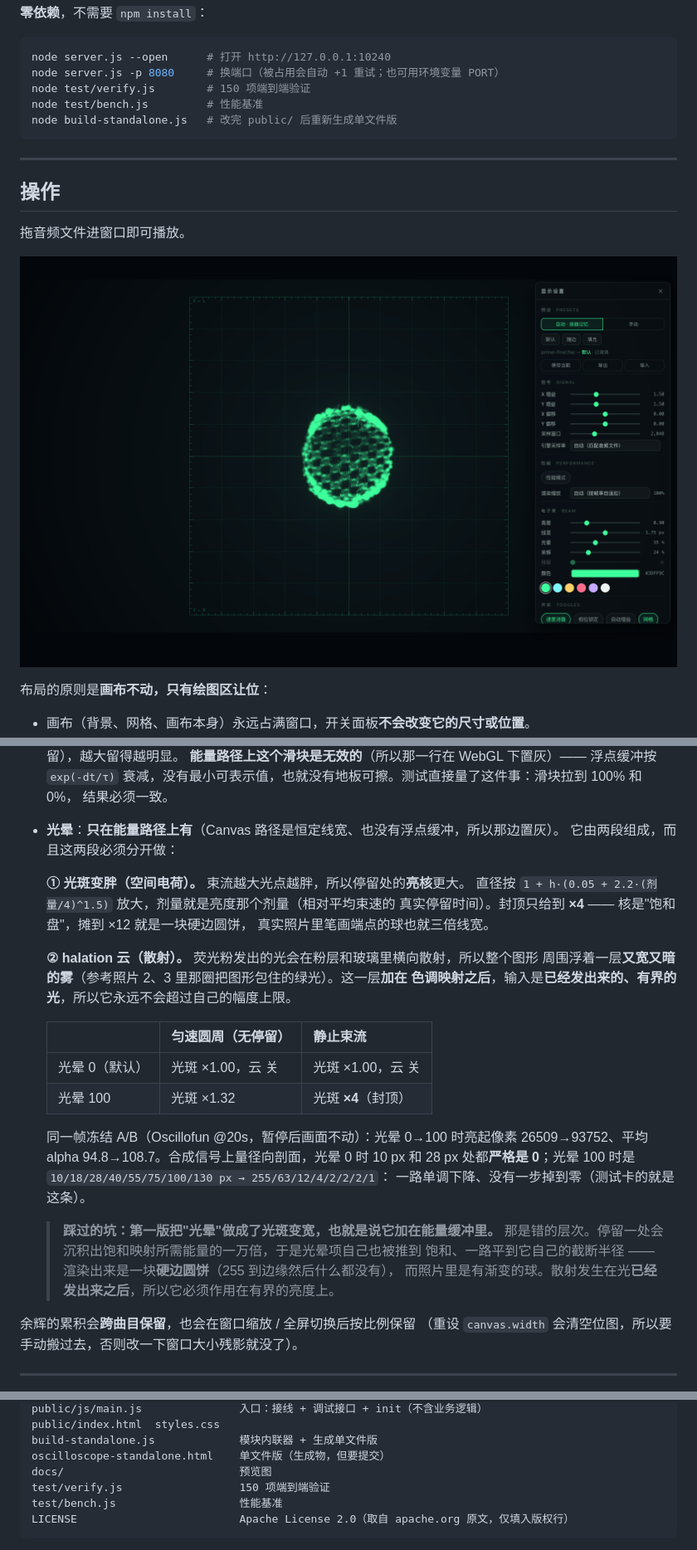
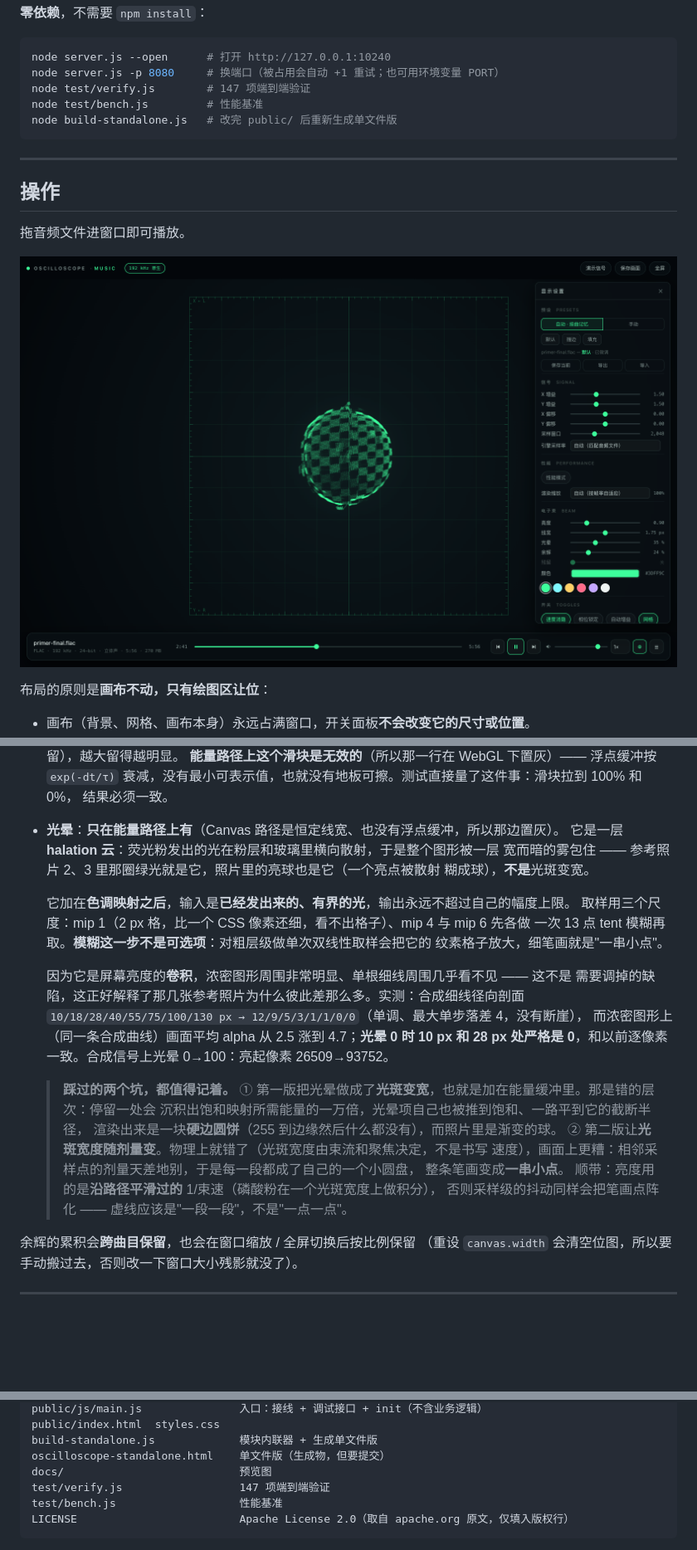
Before and after one commit to CHT-1192/web-oscilloscope-music-player-visualizer, a Markdown page: README.md, 3 parts joined by grey strips. Shown: that part at 83% size. GitHub-like rendering; pictures changed too: docs/ui.png; blank space fills up the shorter version.

````diff
--- a/README.md
+++ b/README.md
@@ -59,7 +60,7 @@
 ```bash
 node server.js --open      # 打开 http://127.0.0.1:10240
 node server.js -p 8080     # 换端口（被占用会自动 +1 重试；也可用环境变量 PORT）
-node test/verify.js        # 150 项端到端验证
+node test/verify.js        # 147 项端到端验证
 node test/bench.js         # 性能基准
 node build-standalone.js   # 改完 public/ 后重新生成单文件版
 ```
@@ -222,31 +223,30 @@ oscillofun.flac — 描边 · 已微调
   衰减，没有最小可表示值，也就没有地板可擦。测试直接量了这件事：滑块拉到 100% 和 0%，
   结果必须一致。
 - **光晕**：**只在能量路径上有**（Canvas 路径是恒定线宽、也没有浮点缓冲，所以那边置灰）。
-  它由两段组成，而且这两段必须分开做：
+  它是一层 **halation 云**：荧光粉发出的光在粉层和玻璃里横向散射，于是整个图形被一层
+  宽而暗的雾包住 —— 参考照片 2、3 里那圈绿光就是它，照片里的亮球也是它（一个亮点被散射
+  糊成球），**不是**光斑变宽。
 
-  **① 光斑变胖（空间电荷）。** 束流越大光点越胖，所以停留处的**亮核**更大。
-  直径按 `1 + h·(0.05 + 2.2·(剂量/4)^1.5)` 放大，剂量就是亮度那个剂量（相对平均束速的
-  真实停留时间）。封顶只给到 **×4** —— 核是"饱和盘"，摊到 ×12 就是一块硬边圆饼，
-  真实照片里笔画端点的球也就三倍线宽。
+  它加在**色调映射之后**，输入是**已经发出来的、有界的光**，输出永远不超过自己的幅度上限。
+  取样用三个尺度：mip 1（2 px 格，比一个 CSS 像素还细，看不出格子）、mip 4 与 mip 6 先各做
+  一次 13 点 tent 模糊再取。**模糊这一步不是可选项**：对粗层级做单次双线性取样会把它的
+  纹素格子放大，细笔画就是"一串小点"。
 
-  **② halation 云（散射）。** 荧光粉发出的光会在粉层和玻璃里横向散射，所以整个图形
-  周围浮着一层**又宽又暗的雾**（参考照片 2、3 里那圈把图形包住的绿光）。这一层**加在
-  色调映射之后**，输入是**已经发出来的、有界的光**，所以它永远不会超过自己的幅度上限。
+  因为它是屏幕亮度的**卷积**，浓密图形周围非常明显、单根细线周围几乎看不见 —— 这不是
+  需要调掉的缺陷，这正好解释了那几张参考照片为什么彼此差那么多。实测：合成细线径向剖面
+  `10/18/28/40/55/75/100/130 px → 12/9/5/3/1/1/0/0`（单调、最大单步落差 4，没有断崖），
+  而浓密图形上（同一条合成曲线）画面平均 alpha 从 2.5 涨到 4.7；**光晕 0 时 10 px 和 28 px
+  处严格是 0**，和以前逐像素一致。合成信号上光晕 0→100：亮起像素 26509→93752。
 
-  | | 匀速圆周（无停留） | 静止束流 |
-  |---|---|---|
-  | 光晕 0（默认） | 光斑 ×1.00，云 关 | 光斑 ×1.00，云 关 |
-  | 光晕 100 | 光斑 ×1.32 | 光斑 **×4**（封顶） |
-
-  同一帧冻结 A/B（Oscillofun @20s，暂停后画面不动）：光晕 0→100 时亮起像素
-  26509→93752、平均 alpha 94.8→108.7。合成信号上量径向剖面，光晕 0 时 10 px 和 28 px
-  处都**严格是 0**；光晕 100 时是 `10/18/28/40/55/75/100/130 px → 255/63/12/4/2/2/2/1`：
-  一路单调下降、没有一步掉到零（测试卡的就是这条）。
-
-  > **踩过的坑：第一版把"光晕"做成了光斑变宽，也就是说它加在能量缓冲里。**
-  > 那是错的层次。停留一处会沉积出饱和映射所需能量的一万倍，于是光晕项自己也被推到
-  > 饱和、一路平到它自己的截断半径 —— 渲染出来是一块**硬边圆饼**（255 到边缘然后什么都没有），
-  > 而照片里是有渐变的球。散射发生在光**已经发出来之后**，所以它必须作用在有界的亮度上。
+  > **踩过的两个坑，都值得记着。**
+  > ① 第一版把光晕做成了**光斑变宽**，也就是加在能量缓冲里。那是错的层次：停留一处会
+  > 沉积出饱和映射所需能量的一万倍，光晕项自己也被推到饱和、一路平到它的截断半径，
+  > 渲染出来是一块**硬边圆饼**（255 到边缘然后什么都没有），而照片里是渐变的球。
+  > ② 第二版让**光斑宽度随剂量变**。物理上就错了（光斑宽度由束流和聚焦决定，不是书写
+  > 速度），画面上更糟：相邻采样点的剂量天差地别，于是每一段都成了自己的一个小圆盘，
+  > 整条笔画变成**一串小点**。
+  > 顺带：亮度用的是**沿路径平滑过的** 1/束速（磷酸粉在一个光斑宽度上做积分），
+  > 否则采样级的抖动同样会把笔画点阵化 —— 虚线应该是"一段一段"，不是"一点一点"。
 
 余辉的累积会**跨曲目保留**，也会在窗口缩放 / 全屏切换后按比例保留
 （重设 `canvas.width` 会清空位图，所以要手动搬过去，否则改一下窗口大小残影就没了）。
@@ -290,7 +290,7 @@ public/index.html  styles.css
 build-standalone.js             模块内联器 + 生成单文件版
 oscilloscope-standalone.html    单文件版（生成物，但要提交）
 docs/                           预览图
-test/verify.js                  150 项端到端验证
+test/verify.js                  147 项端到端验证
 test/bench.js                   性能基准
 LICENSE                         Apache License 2.0（取自 apache.org 原文，仅填入版权行）
 ```
````
Also changed, not shown: other parts of README.md (+5 -4 lines), 4 other files.
